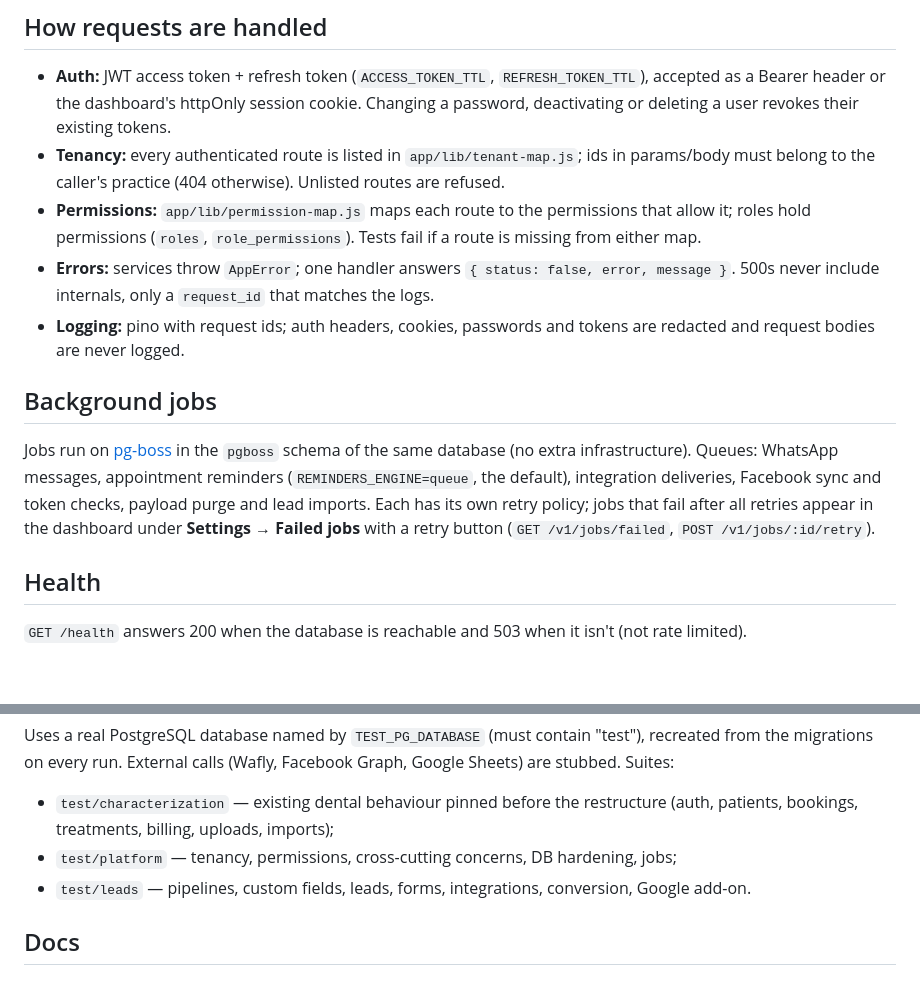
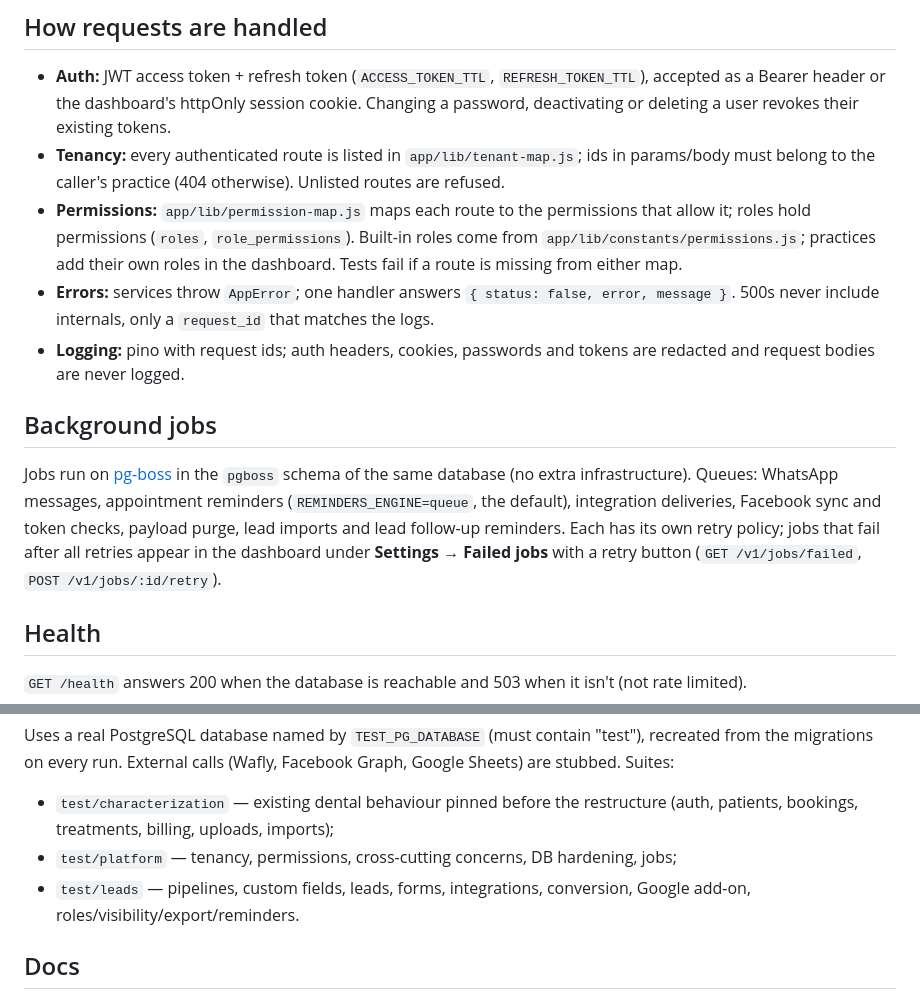
Before and after one commit to ivishalgautam/patient-management-api, a Markdown page: README.md, 2 parts joined by grey strips. GitHub-like rendering; blank space fills up the shorter version.

Commit message:
docs: roles, clinic visibility, reminders and export in the Leads guide and final report
Co-Authored-By: Claude Opus 5.5 <noreply@anthropic.com>

```diff
--- a/README.md
+++ b/README.md
@@ -63,13 +63,13 @@ docs/                  revamp docs and the Leads module guide
 
 * **Auth:** JWT access token + refresh token (`ACCESS_TOKEN_TTL`, `REFRESH_TOKEN_TTL`), accepted as a Bearer header or the dashboard's httpOnly session cookie. Changing a password, deactivating or deleting a user revokes their existing tokens.
 * **Tenancy:** every authenticated route is listed in `app/lib/tenant-map.js`; ids in params/body must belong to the caller's practice (404 otherwise). Unlisted routes are refused.
-* **Permissions:** `app/lib/permission-map.js` maps each route to the permissions that allow it; roles hold permissions (`roles`, `role_permissions`). Tests fail if a route is missing from either map.
+* **Permissions:** `app/lib/permission-map.js` maps each route to the permissions that allow it; roles hold permissions (`roles`, `role_permissions`). Built-in roles come from `app/lib/constants/permissions.js`; practices add their own roles in the dashboard. Tests fail if a route is missing from either map.
 * **Errors:** services throw `AppError`; one handler answers `{ status: false, error, message }`. 500s never include internals, only a `request_id` that matches the logs.
 * **Logging:** pino with request ids; auth headers, cookies, passwords and tokens are redacted and request bodies are never logged.
 
 ## Background jobs
 
-Jobs run on [pg-boss](https://github.com/timgit/pg-boss) in the `pgboss` schema of the same database (no extra infrastructure). Queues: WhatsApp messages, appointment reminders (`REMINDERS_ENGINE=queue`, the default), integration deliveries, Facebook sync and token checks, payload purge and lead imports. Each has its own retry policy; jobs that fail after all retries appear in the dashboard under **Settings → Failed jobs** with a retry button (`GET /v1/jobs/failed`, `POST /v1/jobs/:id/retry`).
+Jobs run on [pg-boss](https://github.com/timgit/pg-boss) in the `pgboss` schema of the same database (no extra infrastructure). Queues: WhatsApp messages, appointment reminders (`REMINDERS_ENGINE=queue`, the default), integration deliveries, Facebook sync and token checks, payload purge, lead imports and lead follow-up reminders. Each has its own retry policy; jobs that fail after all retries appear in the dashboard under **Settings → Failed jobs** with a retry button (`GET /v1/jobs/failed`, `POST /v1/jobs/:id/retry`).
 
 ## Health
 
@@ -85,7 +85,7 @@ Uses a real PostgreSQL database named by `TEST_PG_DATABASE` (must contain "test"
 
 * `test/characterization` — existing dental behaviour pinned before the restructure (auth, patients, bookings, treatments, billing, uploads, imports);
 * `test/platform` — tenancy, permissions, cross-cutting concerns, DB hardening, jobs;
-* `test/leads` — pipelines, custom fields, leads, forms, integrations, conversion, Google add-on.
+* `test/leads` — pipelines, custom fields, leads, forms, integrations, conversion, Google add-on, roles/visibility/export/reminders.
 
 ## Docs
 
```
Also changed, not shown: docs/leads-module.md (+29 -2 lines), docs/revamp/06-final-report.md (+14 -12 lines).
